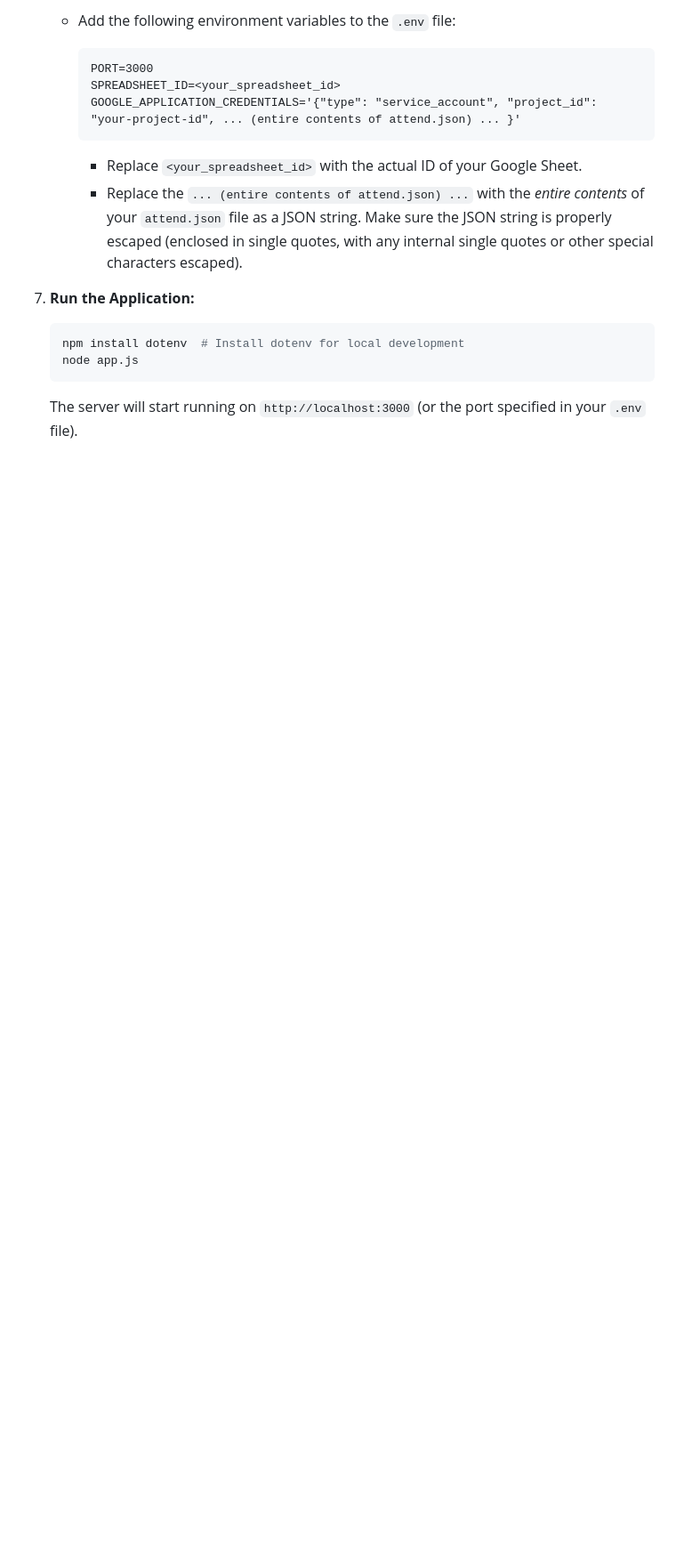
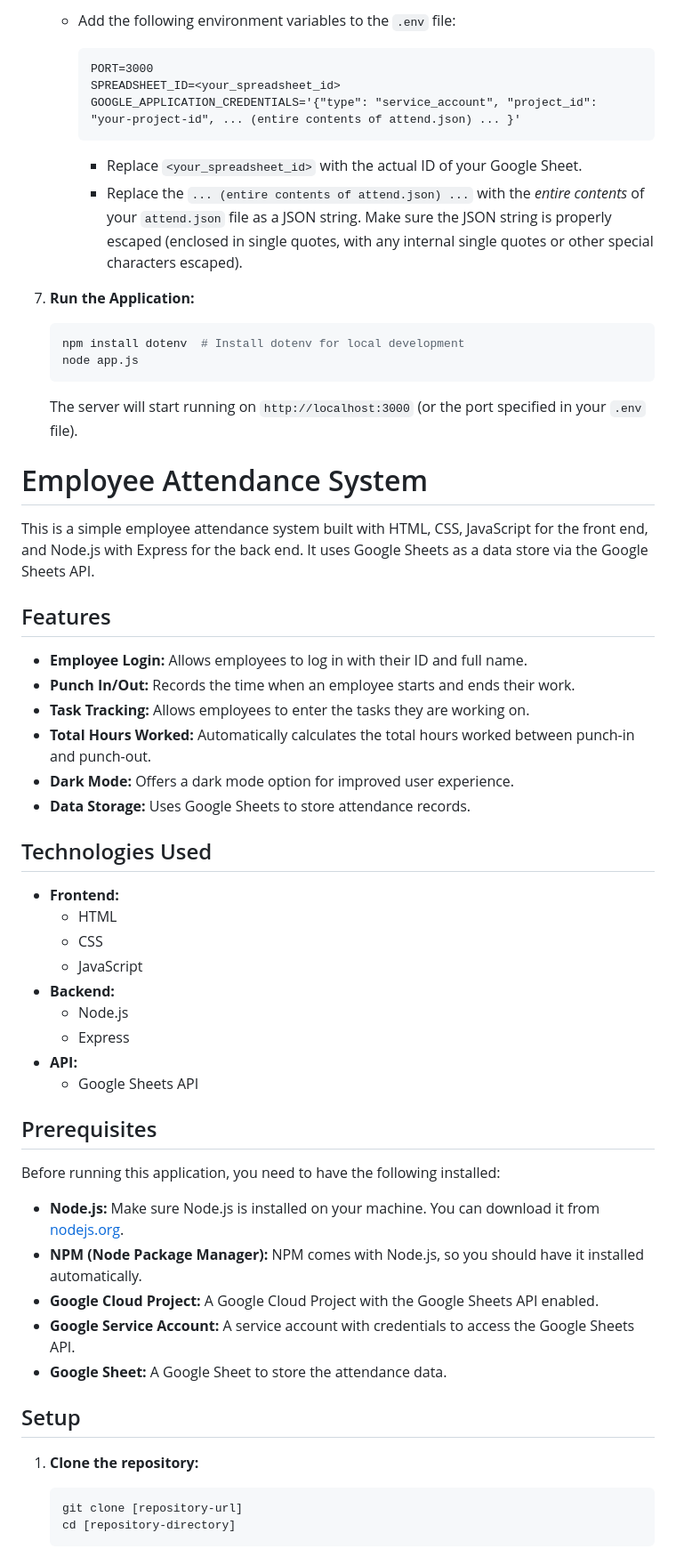
Before and after one commit to shubham6m/attendance-system, a Markdown page: README.md, the part around the change printed below. Shown: that part at 89% size. Drawn GitHub-style; blank space fills up the shorter version.

````diff
--- a/README.md
+++ b/README.md
@@ -92,3 +92,50 @@ Make sure all this in single quote.
     ```
 
     The server will start running on `http://localhost:3000` (or the port specified in your `.env` file).
+
+
+
+# Employee Attendance System
+
+This is a simple employee attendance system built with HTML, CSS, JavaScript for the front end, and Node.js with Express for the back end. It uses Google Sheets as a data store via the Google Sheets API.
+
+## Features
+
+*   **Employee Login:** Allows employees to log in with their ID and full name.
+*   **Punch In/Out:** Records the time when an employee starts and ends their work.
+*   **Task Tracking:** Allows employees to enter the tasks they are working on.
+*   **Total Hours Worked:** Automatically calculates the total hours worked between punch-in and punch-out.
+*   **Dark Mode:** Offers a dark mode option for improved user experience.
+*   **Data Storage:** Uses Google Sheets to store attendance records.
+
+## Technologies Used
+
+*   **Frontend:**
+    *   HTML
+    *   CSS
+    *   JavaScript
+*   **Backend:**
+    *   Node.js
+    *   Express
+*   **API:**
+    *   Google Sheets API
+
+## Prerequisites
+
+Before running this application, you need to have the following installed:
+
+*   **Node.js:** Make sure Node.js is installed on your machine. You can download it from [nodejs.org](https://nodejs.org/).
+*   **NPM (Node Package Manager):** NPM comes with Node.js, so you should have it installed automatically.
+*   **Google Cloud Project:**  A Google Cloud Project with the Google Sheets API enabled.
+*   **Google Service Account:**  A service account with credentials to access the Google Sheets API.
+*   **Google Sheet:** A Google Sheet to store the attendance data.
+
+## Setup
+
+1.  **Clone the repository:**
+
+    ```bash
+    git clone [repository-url]
+    cd [repository-directory]
+    ```
+
````
Also changed, not shown: other parts of README.md (+59 -0 lines).
